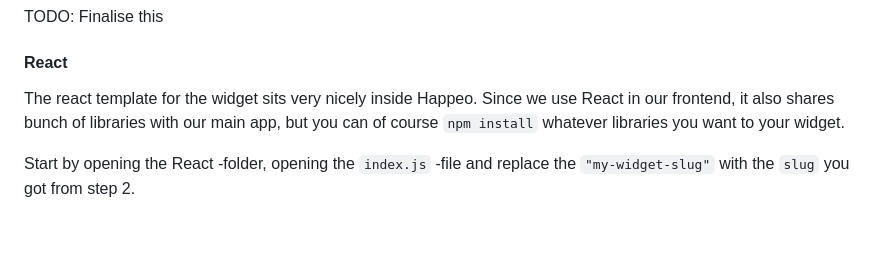
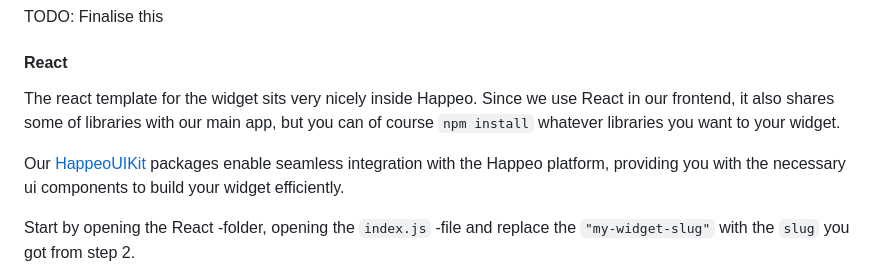
Before and after one commit to happeo/custom-widget-templates, a Markdown page: README.md, the part around the change. Drawn GitHub-style; blank space fills up the shorter version.

Commit message:
docs: update readme

```diff
--- a/README.md
+++ b/README.md
@@ -25,7 +25,9 @@ TODO: Finalise this
 
 #### React
 
-The react template for the widget sits very nicely inside Happeo. Since we use React in our frontend, it also shares bunch of libraries with our main app, but you can of course `npm install` whatever libraries you want to your widget.
+The react template for the widget sits very nicely inside Happeo. Since we use React in our frontend, it also shares some of libraries with our main app, but you can of course `npm install` whatever libraries you want to your widget.
+
+Our [HappeoUIKit](https://uikit.happeo.com/) packages enable seamless integration with the Happeo platform, providing you with the necessary ui components to build your widget efficiently.
 
 Start by opening the React -folder, opening the `index.js` -file and replace the `"my-widget-slug"` with the `slug` you got from step 2.
 
```
